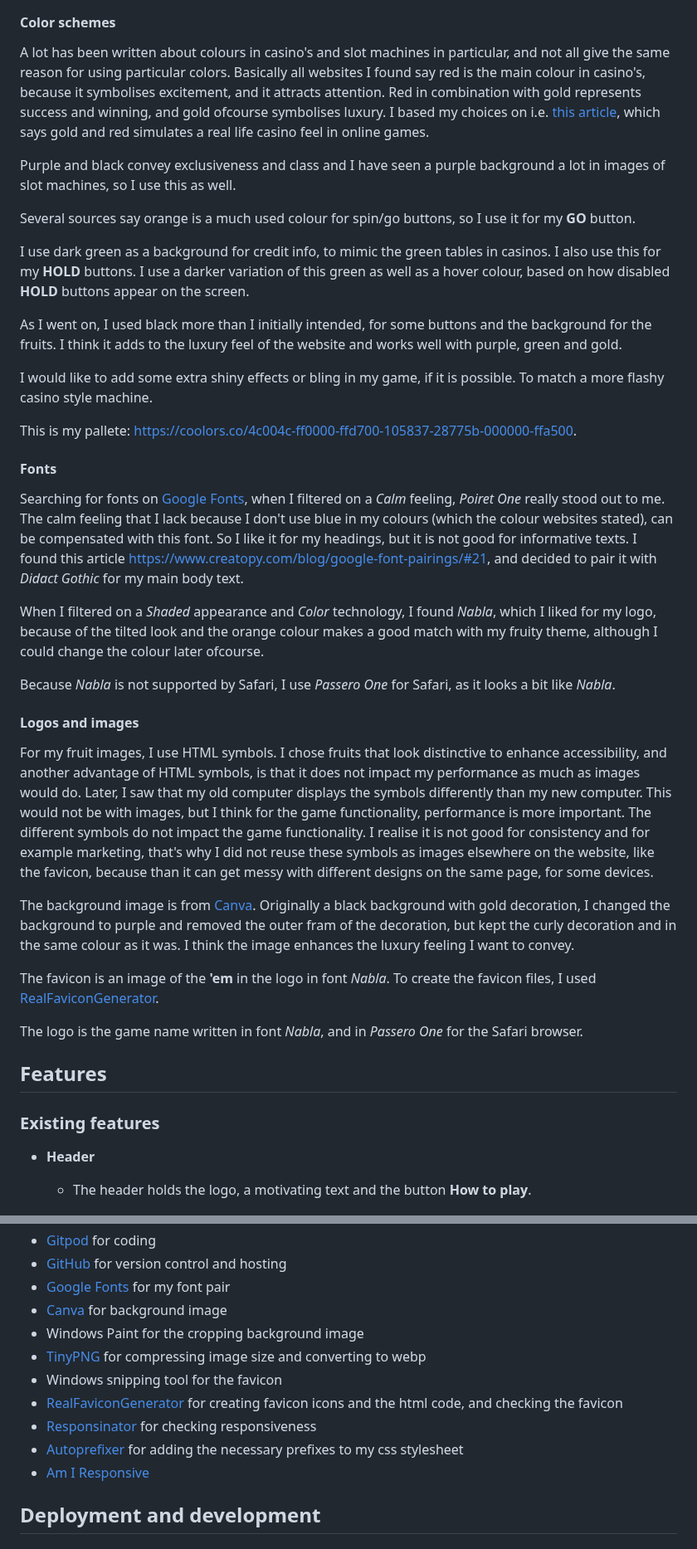
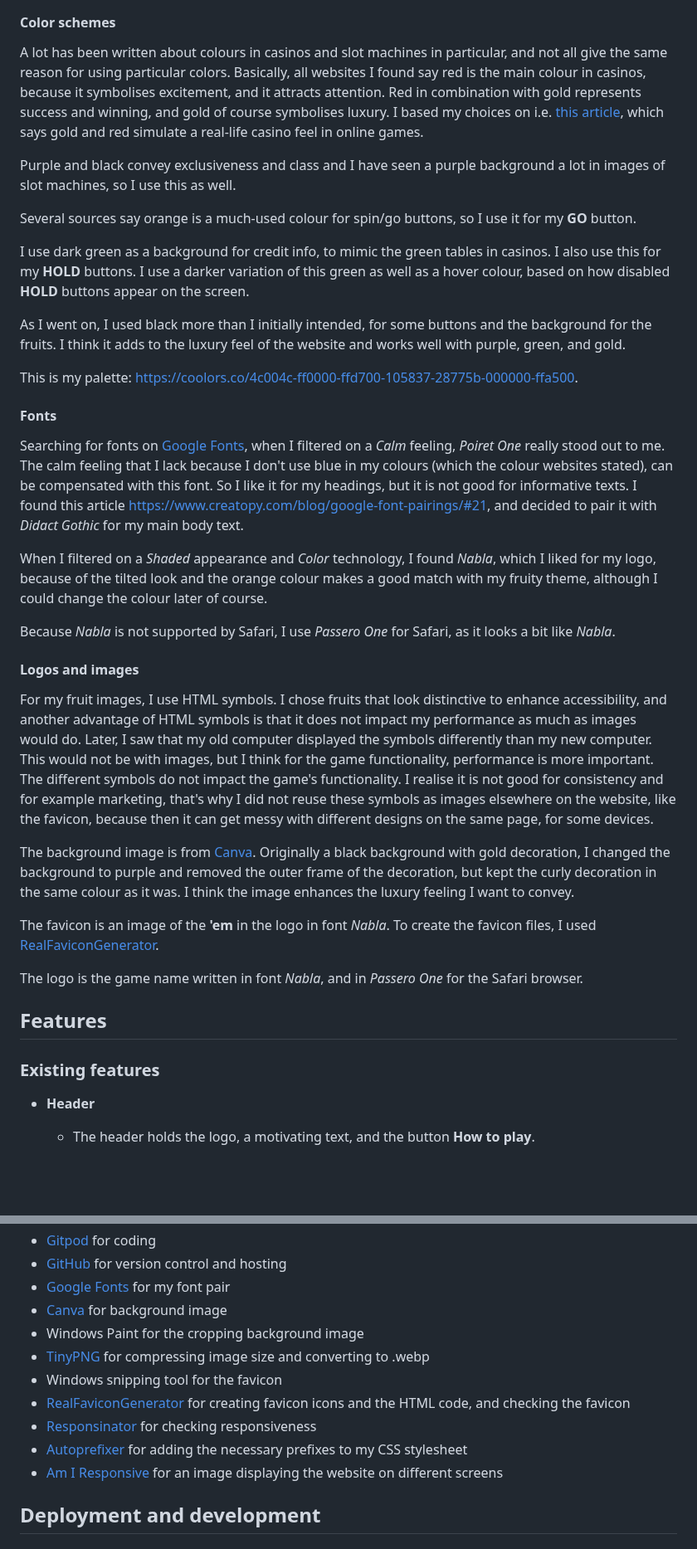
Before and after one commit to LizzyonGit/fruits-hold-em, a Markdown page: README.md, 2 parts joined by grey strips. Shown at 83% size. Drawn GitHub-style; blank space fills up the shorter version.

```diff
--- a/README.md
+++ b/README.md
@@ -106,42 +106,39 @@ Below are my initial wireframes per page for mobile, tablet and laptop screen si
 
 #### Color schemes
 
- A lot has been written about colours in casino's and slot machines in particular, and not all give the same reason for using particular colors. Basically all websites I found say red is the main colour in casino's, because it symbolises excitement, and it attracts attention. Red in combination with gold represents success and winning, and gold ofcourse symbolises luxury. I based my choices on i.e. [this article](https://www.newwavemagazine.com/single-post/the-psychology-of-color-in-casinos-how-design-choices-influence-the-player-s-mood), which says gold and red simulates a real life casino feel in online games.
+ A lot has been written about colours in casinos and slot machines in particular, and not all give the same reason for using particular colors. Basically, all websites I found say red is the main colour in casinos, because it symbolises excitement, and it attracts attention. Red in combination with gold represents success and winning, and gold of course symbolises luxury. I based my choices on i.e. [this article](https://www.newwavemagazine.com/single-post/the-psychology-of-color-in-casinos-how-design-choices-influence-the-player-s-mood), which says gold and red simulate a real-life casino feel in online games.
 
 
  Purple and black convey exclusiveness and class and I have seen a purple background a lot in images of slot machines, so I use this as well.
 
 
- Several sources say orange is a much used colour for spin/go buttons, so I use it for my **GO** button.
+ Several sources say orange is a much-used colour for spin/go buttons, so I use it for my **GO** button.
 
 
  I use dark green as a background for credit info, to mimic the green tables in casinos. I also use this for my **HOLD** buttons. I use a darker variation of this green as well as a hover colour, based on how disabled **HOLD** buttons appear on the screen.
 
 
- As I went on, I used black more than I initially intended, for some buttons and the background for the fruits. I think it adds to the luxury feel of the website and works well with purple, green and gold.
+ As I went on, I used black more than I initially intended, for some buttons and the background for the fruits. I think it adds to the luxury feel of the website and works well with purple, green, and gold.
 
 
- I would like to add some extra shiny effects or bling in my game, if it is possible. To match a more flashy casino style machine.
-
-
- This is my pallete: https://coolors.co/4c004c-ff0000-ffd700-105837-28775b-000000-ffa500.
+ This is my palette: https://coolors.co/4c004c-ff0000-ffd700-105837-28775b-000000-ffa500.
 
 #### Fonts
 
 Searching for fonts on [Google Fonts](https://fonts.google.com/), when I filtered on a *Calm* feeling, *Poiret One* really stood out to me. The calm feeling that I lack because I don't use blue in my colours (which the colour websites stated), can be compensated with this font. So I like it for my headings, but it is not good for informative texts. I found this article https://www.creatopy.com/blog/google-font-pairings/#21, and decided to pair it with *Didact Gothic* for my main body text.
 
 
-When I filtered on a *Shaded* appearance and *Color* technology, I found *Nabla*, which I liked for my logo, because of the tilted look and the orange colour makes a good match with my fruity theme, although I could change the colour later ofcourse.
+When I filtered on a *Shaded* appearance and *Color* technology, I found *Nabla*, which I liked for my logo, because of the tilted look and the orange colour makes a good match with my fruity theme, although I could change the colour later of course.
 
 
 Because *Nabla* is not supported by Safari, I use *Passero One* for Safari, as it looks a bit like *Nabla*.
 
 #### Logos and images
 
-For my fruit images, I use HTML symbols. I chose fruits that look distinctive to enhance accessibility, and another advantage of HTML symbols, is that it does not impact my performance as much as images would do. Later, I saw that my old computer displays the symbols differently than my new computer. This would not be with images, but I think for the game functionality, performance is more important. The different symbols do not impact the game functionality. I realise it is not good for consistency and for example marketing, that's why I did not reuse these symbols as images elsewhere on the website, like the favicon, because than it can get messy with different designs on the same page, for some devices.
+For my fruit images, I use HTML symbols. I chose fruits that look distinctive to enhance accessibility, and another advantage of HTML symbols is that it does not impact my performance as much as images would do. Later, I saw that my old computer displayed the symbols differently than my new computer. This would not be with images, but I think for the game functionality, performance is more important. The different symbols do not impact the game's functionality. I realise it is not good for consistency and for example marketing, that's why I did not reuse these symbols as images elsewhere on the website, like the favicon, because then it can get messy with different designs on the same page, for some devices.
 
 
-The background image is from [Canva](https://www.canva.com/). Originally a black background with gold decoration, I changed the background to purple and removed the outer fram of the decoration, but kept the curly decoration and in the same colour as it was. I think the image enhances the luxury feeling I want to convey.
+The background image is from [Canva](https://www.canva.com/). Originally a black background with gold decoration, I changed the background to purple and removed the outer frame of the decoration, but kept the curly decoration in the same colour as it was. I think the image enhances the luxury feeling I want to convey.
 
 
 The favicon is an image of the **'em** in the logo in font *Nabla*. To create the favicon files, I used [RealFaviconGenerator](https://realfavicongenerator.net/).
@@ -155,7 +152,7 @@ The logo is the game name written in font *Nabla*, and in *Passero One* for the
 
 - __Header__
 
-  - The header holds the logo, a motivating text and the button **How to play**.
+  - The header holds the logo, a motivating text, and the button **How to play**.
 
 ![Header](docs/screenshots/header.png)
 
@@ -274,12 +272,12 @@ See [TESTING.md](TESTING.md).
 - [Google Fonts](https://fonts.google.com/) for my font pair
 - [Canva](https://www.canva.com/) for background image
 - Windows Paint for the cropping background image
-- [TinyPNG](https://tinypng.com/) for compressing image size and converting to webp
+- [TinyPNG](https://tinypng.com/) for compressing image size and converting to .webp
 - Windows snipping tool for the favicon
-- [RealFaviconGenerator](https://realfavicongenerator.net/) for creating favicon icons and the html code, and checking the favicon
+- [RealFaviconGenerator](https://realfavicongenerator.net/) for creating favicon icons and the HTML code, and checking the favicon
 - [Responsinator](http://www.responsinator.com/) for checking responsiveness
-- [Autoprefixer](https://autoprefixer.github.io/) for adding the necessary prefixes to my css stylesheet
-- [Am I Responsive](https://ui.dev/amiresponsive)
+- [Autoprefixer](https://autoprefixer.github.io/) for adding the necessary prefixes to my CSS stylesheet
+- [Am I Responsive](https://ui.dev/amiresponsive) for an image displaying the website on different screens
 
 ## Deployment and development
 
```
Also changed, not shown: other parts of README.md (+23 -22 lines).
